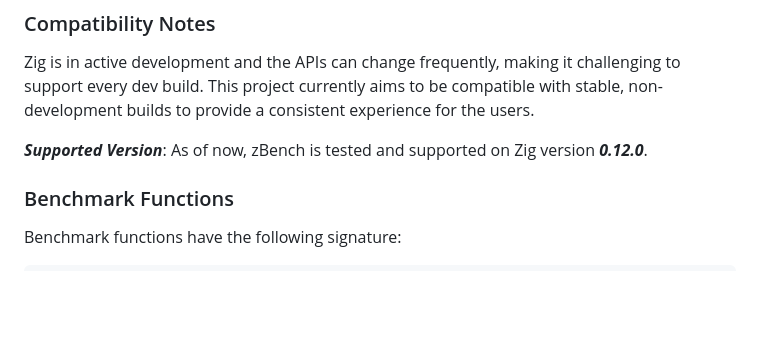
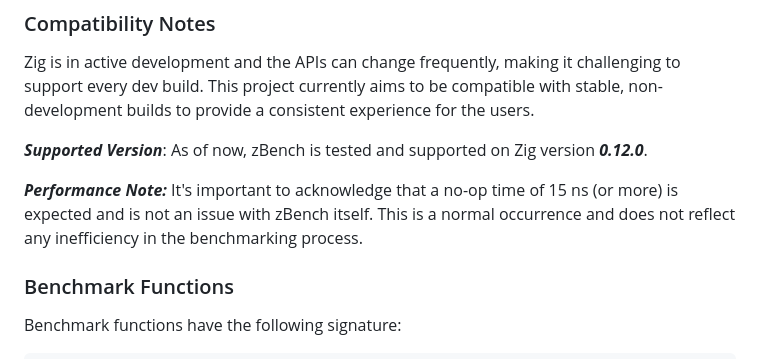
Before and after one commit to hendriknielaender/zBench, a Markdown page: README.md, the part around the change. GitHub-like rendering; blank space fills up the shorter version.

Commit message:
docs: add performance note regarding 15 ns no-op time to README

```diff
--- a/README.md
+++ b/README.md
@@ -70,6 +70,8 @@ Zig is in active development and the APIs can change frequently, making it chall
 
 **_Supported Version_**: As of now, zBench is tested and supported on Zig version **_0.12.0_**.
 
+**_Performance Note:_** It's important to acknowledge that a no-op time of 15 ns (or more) is expected and is not an issue with zBench itself. This is a normal occurrence and does not reflect any inefficiency in the benchmarking process.
+
 ### Benchmark Functions
 
 Benchmark functions have the following signature:
```
